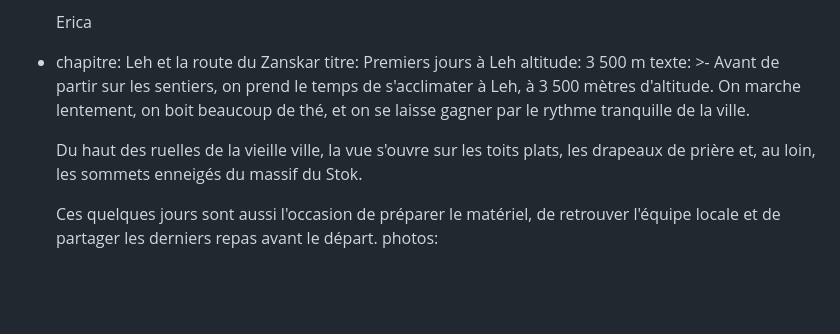
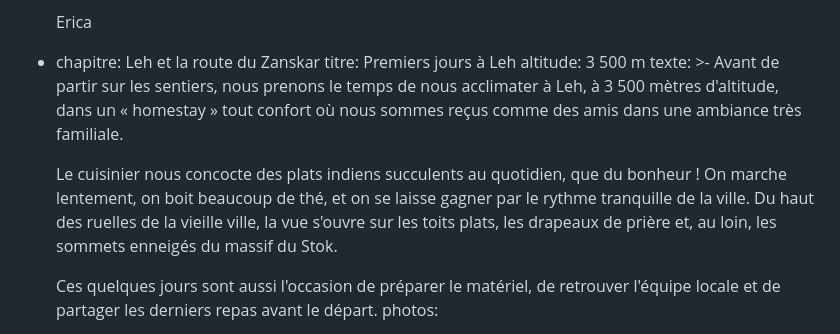
Before and after one commit to StanzinTharpaTrek/treks-ladakh, a Markdown page: contenu/histoires/2026-07-10-du-ladakh-au-zanskar-juillet-2026.md, the part around the change. Rendered like a GitHub page; blank space fills up the shorter version.

Commit message:
Update contenu/histoires/2026-07-10-du-ladakh-au-zanskar-juillet-2026.md (via Pages CMS)

```diff
--- a/contenu/histoires/2026-07-10-du-ladakh-au-zanskar-juillet-2026.md
+++ b/contenu/histoires/2026-07-10-du-ladakh-au-zanskar-juillet-2026.md
@@ -72,15 +72,16 @@ etapes:
     titre: Premiers jours à Leh
     altitude: 3 500 m
     texte: >-
-      Avant de partir sur les sentiers, on prend le temps de s'acclimater à Leh,
-      à 3 500 mètres d'altitude. On marche lentement, on boit beaucoup de thé,
-      et on se laisse gagner par le rythme tranquille de la ville.
+      Avant de partir sur les sentiers, nous prenons le temps de nous acclimater
+      à Leh, à 3 500 mètres d'altitude, dans un « homestay » tout confort où
+      nous sommes reçus comme des amis dans une ambiance très familiale.
 
-
+      Le cuisinier nous concocte des plats indiens succulents au quotidien, que
+      du bonheur !
+       On marche lentement, on boit beaucoup de thé, et on se laisse gagner par le rythme tranquille de la ville.
       Du haut des ruelles de la vieille ville, la vue s'ouvre sur les toits
       plats, les drapeaux de prière et, au loin, les sommets enneigés du massif
       du Stok.
-
 
       Ces quelques jours sont aussi l'occasion de préparer le matériel, de
       retrouver l'équipe locale et de partager les derniers repas avant le
```
